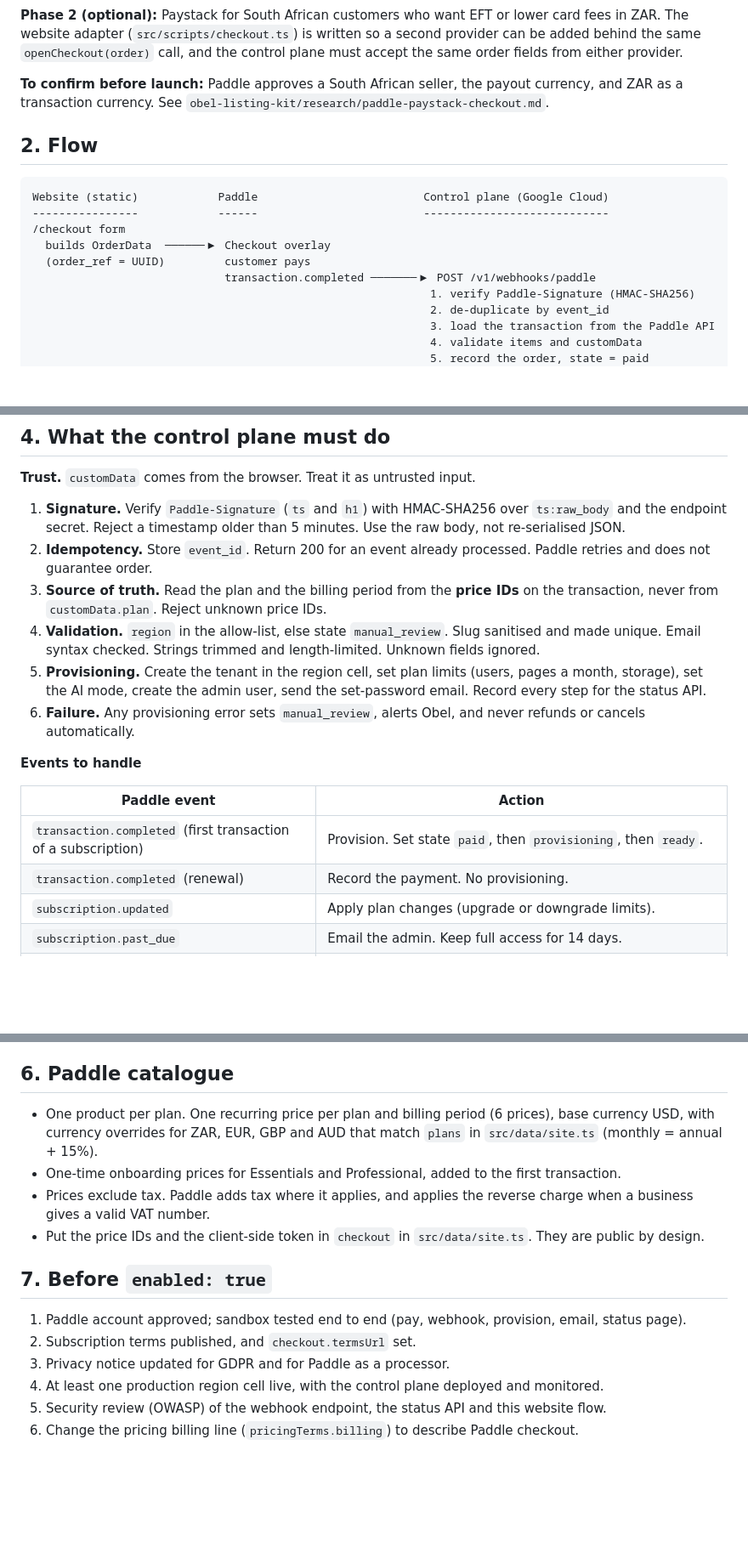
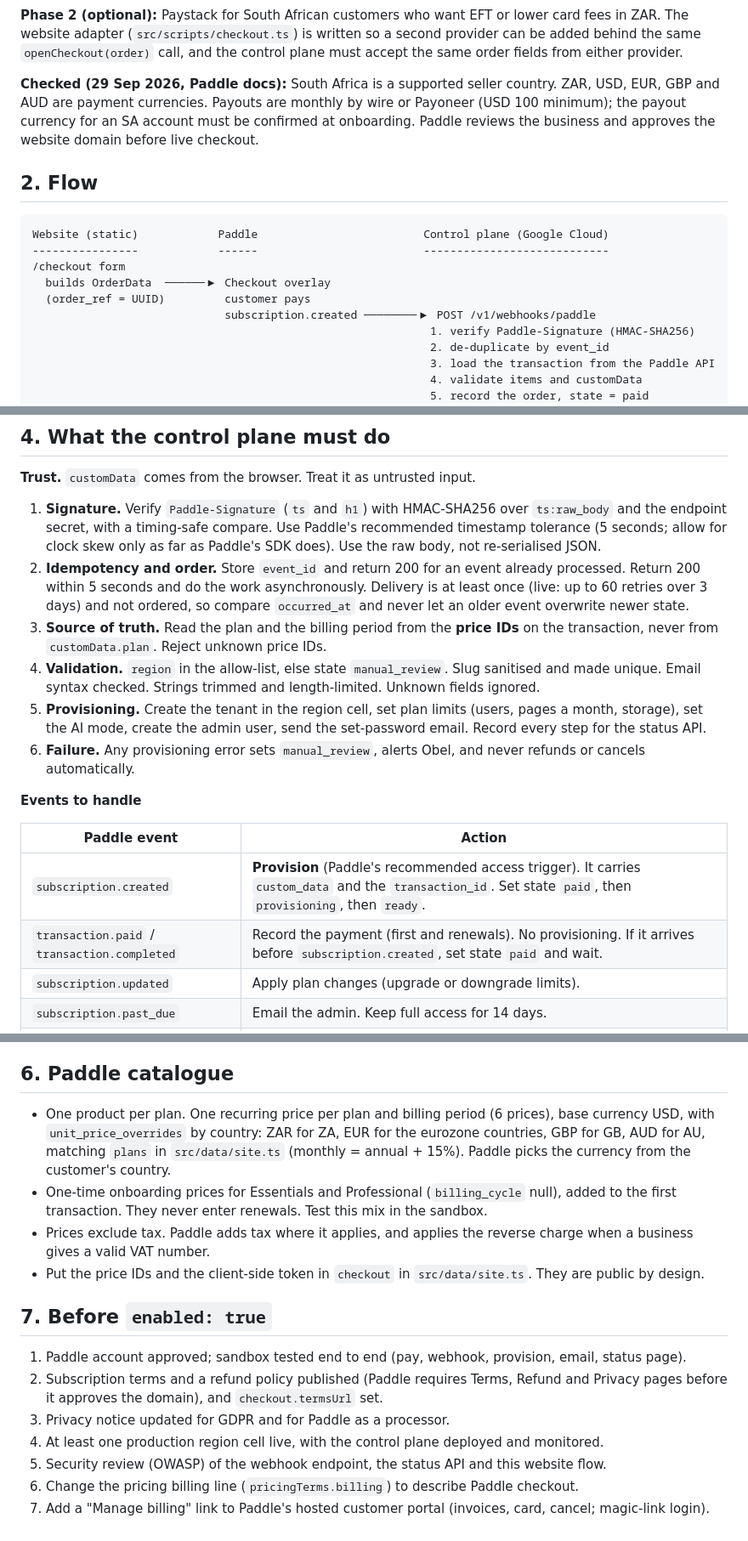
Before and after one commit to obelaiquality/consulting-site, a Markdown page: docs/CHECKOUT-CONTRACT.md, 3 parts joined by grey strips. Shown at 85% size. Drawn GitHub-style; blank space fills up the shorter version.

Commit message:
Correct the checkout contract from Paddle's docs (v1.1)
- Provision on subscription.created (Paddle's access trigger); transactions only record payment
- 5-second replay window, 200 within 5 seconds, at-least-once and unordered delivery
- Price overrides by country; Terms, Refund and Privacy pages needed for domain approval

Co-Authored-By: Claude Opus 5.5 <noreply@anthropic.com>

```diff
--- a/docs/CHECKOUT-CONTRACT.md
+++ b/docs/CHECKOUT-CONTRACT.md
@@ -18,7 +18,7 @@ Fee: about 5% + USD 0.50 per transaction, plus a conversion margin when the paym
 
 **Phase 2 (optional):** Paystack for South African customers who want EFT or lower card fees in ZAR. The website adapter (`src/scripts/checkout.ts`) is written so a second provider can be added behind the same `openCheckout(order)` call, and the control plane must accept the same order fields from either provider.
 
-**To confirm before launch:** Paddle approves a South African seller, the payout currency, and ZAR as a transaction currency. See `obel-listing-kit/research/paddle-paystack-checkout.md`.
+**Checked (29 Sep 2026, Paddle docs):** South Africa is a supported seller country. ZAR, USD, EUR, GBP and AUD are payment currencies. Payouts are monthly by wire or Payoneer (USD 100 minimum); the payout currency for an SA account must be confirmed at onboarding. Paddle reviews the business and approves the website domain before live checkout.
 
 ## 2. Flow
 
@@ -28,7 +28,7 @@ Website (static)            Paddle                         Control plane (Google
 /checkout form
   builds OrderData  ──────▶ Checkout overlay
   (order_ref = UUID)         customer pays
-                             transaction.completed ───────▶ POST /v1/webhooks/paddle
+                             subscription.created ────────▶ POST /v1/webhooks/paddle
                                                             1. verify Paddle-Signature (HMAC-SHA256)
                                                             2. de-duplicate by event_id
                                                             3. load the transaction from the Paddle API
@@ -67,8 +67,8 @@ The website puts this object in `customData`. Paddle copies it to the transactio
 
 **Trust.** `customData` comes from the browser. Treat it as untrusted input.
 
-1. **Signature.** Verify `Paddle-Signature` (`ts` and `h1`) with HMAC-SHA256 over `ts:raw_body` and the endpoint secret. Reject a timestamp older than 5 minutes. Use the raw body, not re-serialised JSON.
-2. **Idempotency.** Store `event_id`. Return 200 for an event already processed. Paddle retries and does not guarantee order.
+1. **Signature.** Verify `Paddle-Signature` (`ts` and `h1`) with HMAC-SHA256 over `ts:raw_body` and the endpoint secret, with a timing-safe compare. Use Paddle's recommended timestamp tolerance (5 seconds; allow for clock skew only as far as Paddle's SDK does). Use the raw body, not re-serialised JSON.
+2. **Idempotency and order.** Store `event_id` and return 200 for an event already processed. Return 200 within 5 seconds and do the work asynchronously. Delivery is at least once (live: up to 60 retries over 3 days) and not ordered, so compare `occurred_at` and never let an older event overwrite newer state.
 3. **Source of truth.** Read the plan and the billing period from the **price IDs** on the transaction, never from `customData.plan`. Reject unknown price IDs.
 4. **Validation.** `region` in the allow-list, else state `manual_review`. Slug sanitised and made unique. Email syntax checked. Strings trimmed and length-limited. Unknown fields ignored.
 5. **Provisioning.** Create the tenant in the region cell, set plan limits (users, pages a month, storage), set the AI mode, create the admin user, send the set-password email. Record every step for the status API.
@@ -78,8 +78,8 @@ The website puts this object in `customData`. Paddle copies it to the transactio
 
 | Paddle event | Action |
 | --- | --- |
-| `transaction.completed` (first transaction of a subscription) | Provision. Set state `paid`, then `provisioning`, then `ready`. |
-| `transaction.completed` (renewal) | Record the payment. No provisioning. |
+| `subscription.created` | **Provision** (Paddle's recommended access trigger). It carries `custom_data` and the `transaction_id`. Set state `paid`, then `provisioning`, then `ready`. |
+| `transaction.paid` / `transaction.completed` | Record the payment (first and renewals). No provisioning. If it arrives before `subscription.created`, set state `paid` and wait. |
 | `subscription.updated` | Apply plan changes (upgrade or downgrade limits). |
 | `subscription.past_due` | Email the admin. Keep full access for 14 days. |
 | `subscription.canceled` | Read-only at the end of the period. Export window of 30 days, then delete by the retention policy. |
@@ -95,16 +95,17 @@ The website puts this object in `customData`. Paddle copies it to the transactio
 
 ## 6. Paddle catalogue
 
-- One product per plan. One recurring price per plan and billing period (6 prices), base currency USD, with currency overrides for ZAR, EUR, GBP and AUD that match `plans` in `src/data/site.ts` (monthly = annual + 15%).
-- One-time onboarding prices for Essentials and Professional, added to the first transaction.
+- One product per plan. One recurring price per plan and billing period (6 prices), base currency USD, with `unit_price_overrides` by country: ZAR for ZA, EUR for the eurozone countries, GBP for GB, AUD for AU, matching `plans` in `src/data/site.ts` (monthly = annual + 15%). Paddle picks the currency from the customer's country.
+- One-time onboarding prices for Essentials and Professional (`billing_cycle` null), added to the first transaction. They never enter renewals. Test this mix in the sandbox.
 - Prices exclude tax. Paddle adds tax where it applies, and applies the reverse charge when a business gives a valid VAT number.
 - Put the price IDs and the client-side token in `checkout` in `src/data/site.ts`. They are public by design.
 
 ## 7. Before `enabled: true`
 
 1. Paddle account approved; sandbox tested end to end (pay, webhook, provision, email, status page).
-2. Subscription terms published, and `checkout.termsUrl` set.
+2. Subscription terms and a refund policy published (Paddle requires Terms, Refund and Privacy pages before it approves the domain), and `checkout.termsUrl` set.
 3. Privacy notice updated for GDPR and for Paddle as a processor.
 4. At least one production region cell live, with the control plane deployed and monitored.
 5. Security review (OWASP) of the webhook endpoint, the status API and this website flow.
 6. Change the pricing billing line (`pricingTerms.billing`) to describe Paddle checkout.
+7. Add a "Manage billing" link to Paddle's hosted customer portal (invoices, card, cancel; magic-link login).
```
Also changed, not shown: other parts of docs/CHECKOUT-CONTRACT.md (+1 -1 lines).
